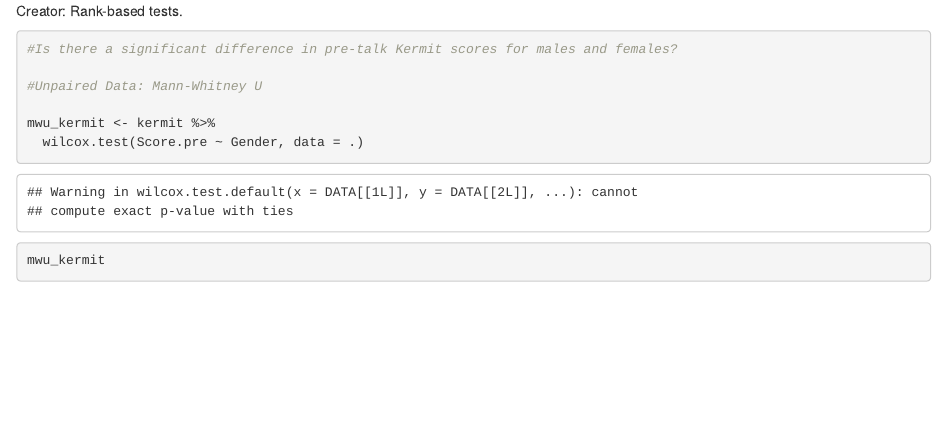
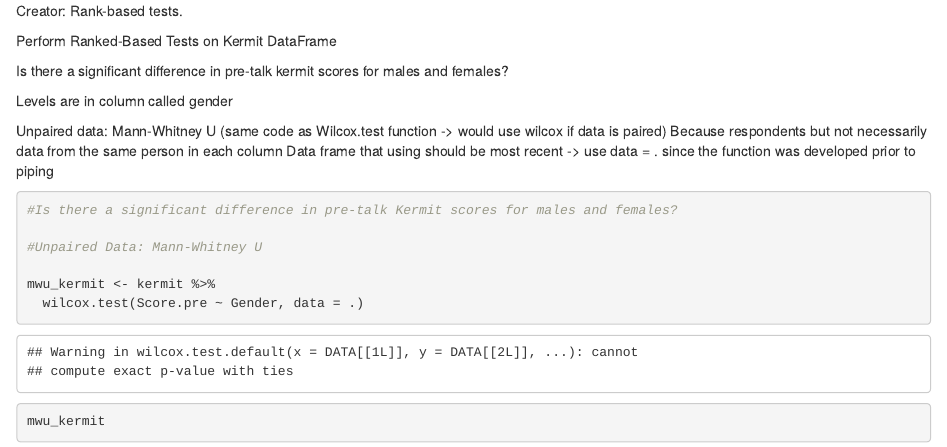
Before and after one commit to annapw/Lab7Rank-, an R Markdown document (Lab7.Rmd): the page in a window 1100 px wide, from 1420 px down. Rendered offline with R 4.5, knitr and Pandoc, with nearby package versions.

Commit message:
added notes

````diff
--- a/Lab7.Rmd
+++ b/Lab7.Rmd
@@ -30,6 +30,17 @@ kermit_hist
 ```
 
 Creator: Rank-based tests.
+
+Perform Ranked-Based Tests on Kermit DataFrame
+
+Is there a significant difference in pre-talk kermit scores for males and females?
+
+Levels are in column called gender
+
+Unpaired data: Mann-Whitney U
+(same code as Wilcox.test function -> would use wilcox if data is paired)
+Because respondents but not necessarily data from the same person in each column
+Data frame that using should be most recent -> use data = . since the function was developed prior to piping
 ```{r}
 
 #Is there a significant difference in pre-talk Kermit scores for males and females?
````
